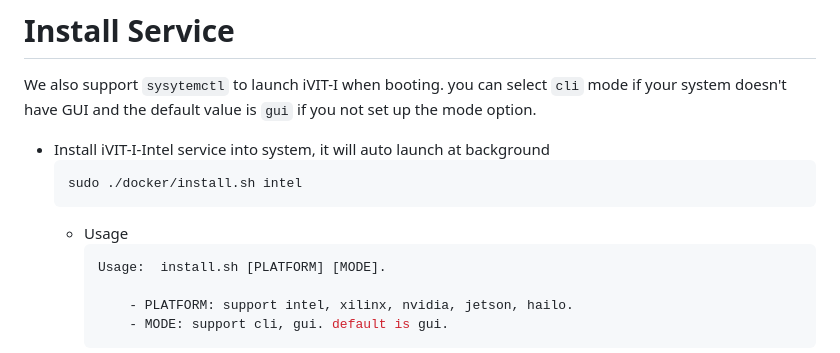
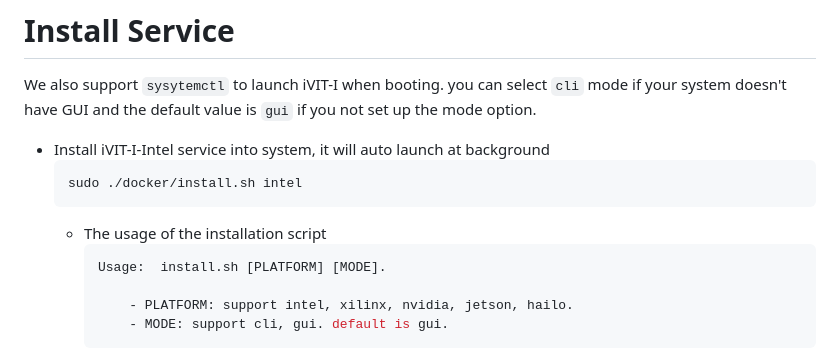
Before and after one commit to MaxChangInnodisk/ivit-i-web-api-fast, a Markdown page: README.md, the part around the change. GitHub-like rendering.

Commit message:
docs: add installation script usage

````diff
--- a/README.md
+++ b/README.md
@@ -60,7 +60,7 @@ We also support `sysytemctl` to launch iVIT-I when booting. you can select `cli`
   ```bash
   sudo ./docker/install.sh intel
   ```
-  * Usage
+  * The usage of the installation script
       ```bash
       Usage:  install.sh [PLATFORM] [MODE].
 
````
